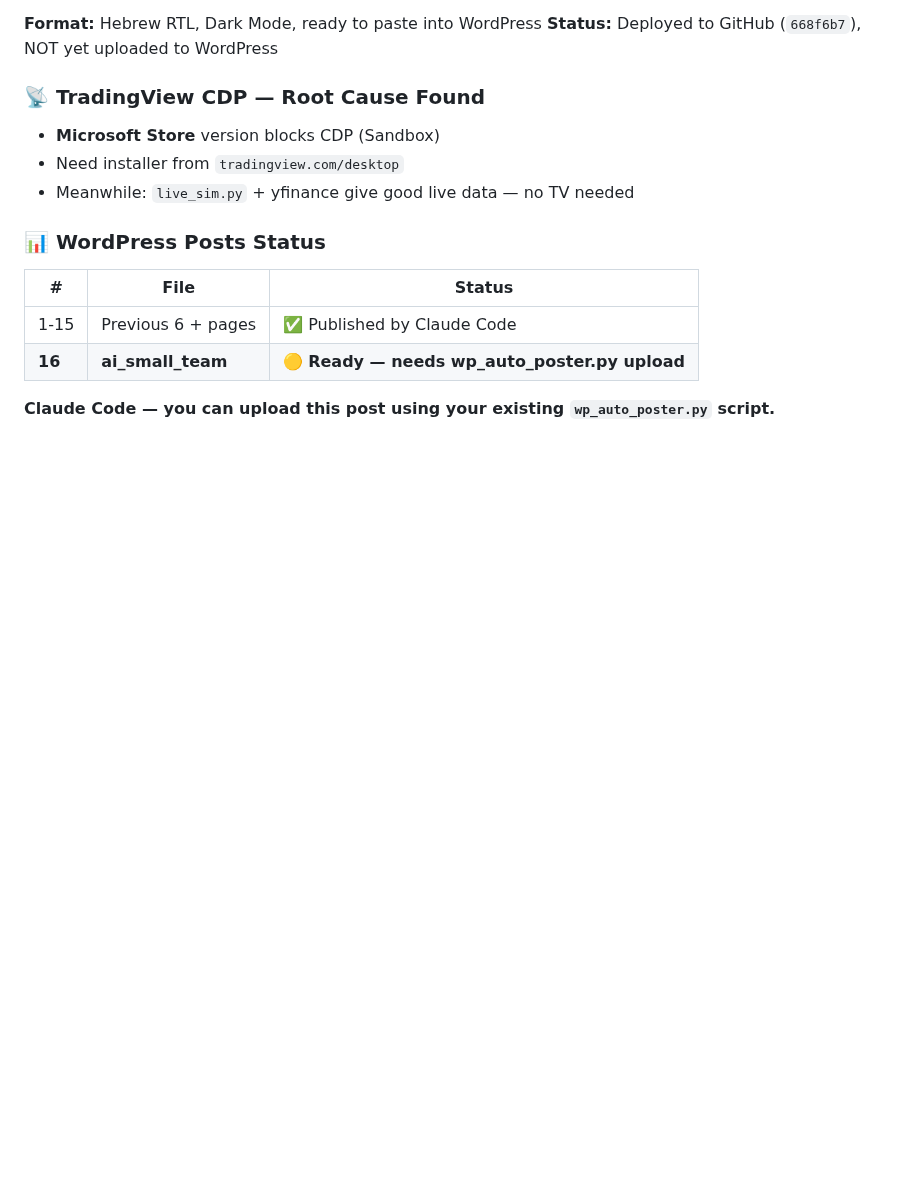
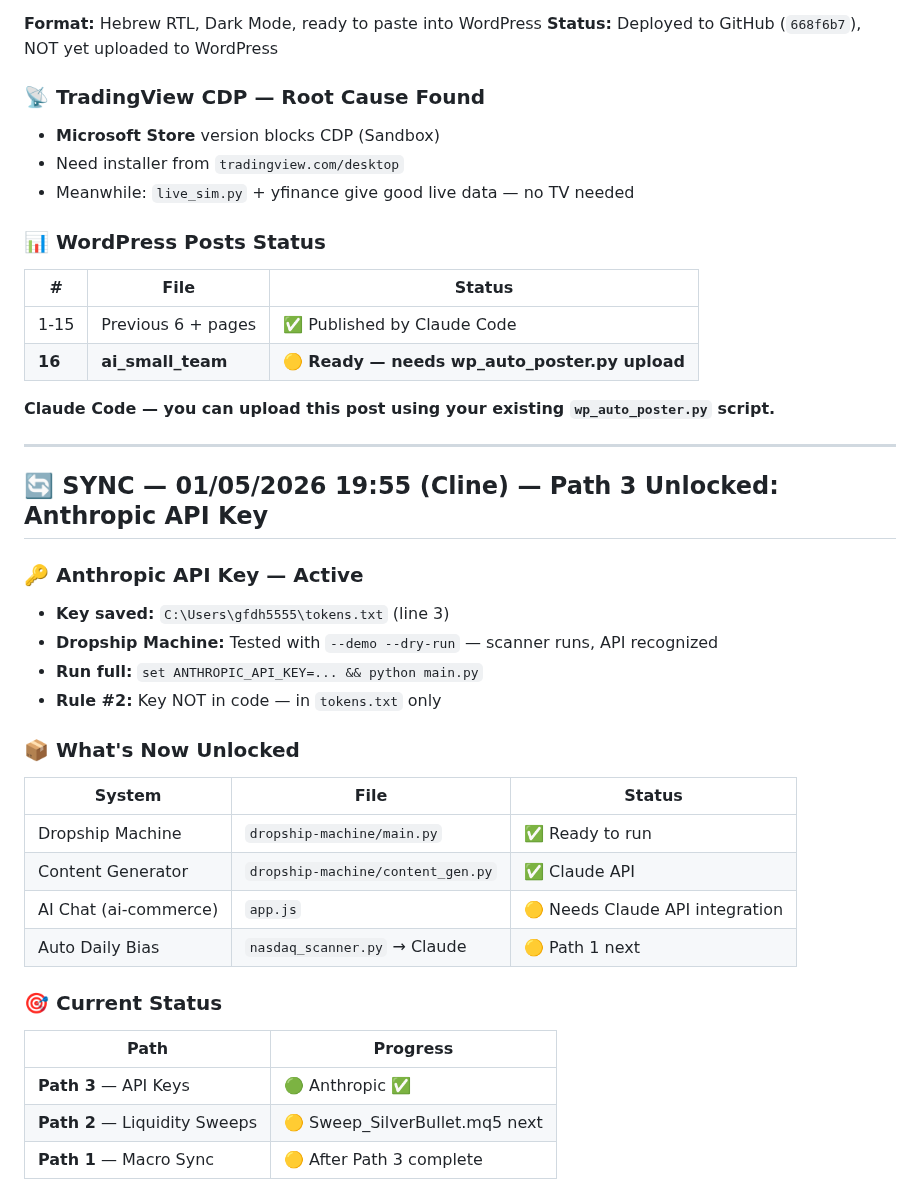
Before and after one commit to botbikamordehai2-sketch/ai-commerce, a Markdown page: MASTER_CONTEXT.md, the part around the change. GitHub-like rendering; blank space fills up the shorter version.

Commit message:
01/05/2026 19:55 — Path 3 PROGRESS: Anthropic API key active, Dropship Machine tested, Paths 1+2 mapped

```diff
--- a/MASTER_CONTEXT.md
+++ b/MASTER_CONTEXT.md
@@ -590,3 +590,28 @@ Portfolio_Manager → מעדכן PORTFOLIO_LOCKED
 | **16** | **ai_small_team** | 🟡 **Ready — needs wp_auto_poster.py upload** |
 
 **Claude Code — you can upload this post using your existing `wp_auto_poster.py` script.**
+
+---
+
+## 🔄 SYNC — 01/05/2026 19:55 (Cline) — Path 3 Unlocked: Anthropic API Key
+
+### 🔑 Anthropic API Key — Active
+- **Key saved:** `C:\Users\gfdh5555\tokens.txt` (line 3)
+- **Dropship Machine:** Tested with `--demo --dry-run` — scanner runs, API recognized
+- **Run full:** `set ANTHROPIC_API_KEY=... && python main.py`
+- **Rule #2:** Key NOT in code — in `tokens.txt` only
+
+### 📦 What's Now Unlocked
+| System | File | Status |
+|--------|------|--------|
+| Dropship Machine | `dropship-machine/main.py` | ✅ Ready to run |
+| Content Generator | `dropship-machine/content_gen.py` | ✅ Claude API |
+| AI Chat (ai-commerce) | `app.js` | 🟡 Needs Claude API integration |
+| Auto Daily Bias | `nasdaq_scanner.py` → Claude | 🟡 Path 1 next |
+
+### 🎯 Current Status
+| Path | Progress |
+|------|----------|
+| **Path 3** — API Keys | 🟢 Anthropic ✅ | 🟡 Etsy + the-odds pending |
+| **Path 2** — Liquidity Sweeps | 🟡 Sweep_SilverBullet.mq5 next |
+| **Path 1** — Macro Sync | 🟡 After Path 3 complete |
```
